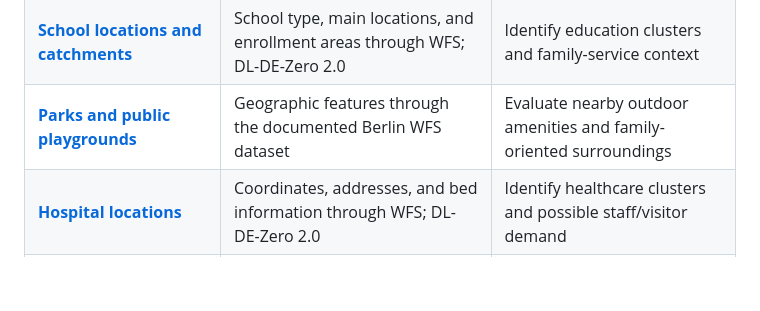
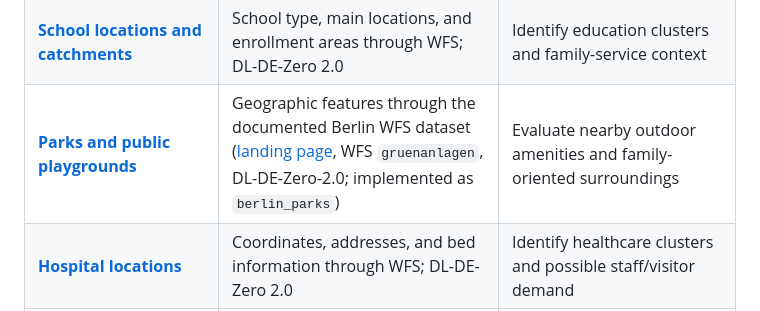
Before and after one commit to roger704/Risalite-hackathon, a Markdown page: DATA_SOURCES.md, the part around the change. Rendered like a GitHub page; blank space fills up the shorter version.

```diff
--- a/DATA_SOURCES.md
+++ b/DATA_SOURCES.md
@@ -38,7 +38,7 @@ WFS is a standard API for downloading geographic features and their attributes.
 | **[Berlin land-use plan](https://www.govdata.de/suche/daten/fnp-flachennutzungsplan-berlin)** | Land-use planning data, including a WFS download service | Understand residential, commercial, and other planned land uses |
 | **[StEP Wohnen 2040](https://www.berlin.de/sen/stadtentwicklung/planung/stadtentwicklungsplaene/step-wohnen-2040/)** | Housing-development potential, new neighborhoods, downloadable reports and maps | Find potential future demand; development potential does not guarantee delivery |
 | **[School locations and catchments](https://daten.berlin.de/datensaetze/schulen-wfs-ebc64e18)** | School type, main locations, and enrollment areas through WFS; DL-DE-Zero 2.0 | Identify education clusters and family-service context |
-| **[Parks and public playgrounds](https://gdi.berlin.de/data/gruenanlagen/docs/Datenformatbeschreibung_Gruenanlagen_Spielplaetze.pdf)** | Geographic features through the documented Berlin WFS dataset | Evaluate nearby outdoor amenities and family-oriented surroundings |
+| **[Parks and public playgrounds](https://gdi.berlin.de/data/gruenanlagen/docs/Datenformatbeschreibung_Gruenanlagen_Spielplaetze.pdf)** | Geographic features through the documented Berlin WFS dataset ([landing page](https://daten.berlin.de/datensaetze/grunanlagenbestand-berlin-einschliesslich-der-offentlichen-spielplatze-wfs-737fd0a4), WFS `gruenanlagen`, DL-DE-Zero-2.0; implemented as `berlin_parks`) | Evaluate nearby outdoor amenities and family-oriented surroundings |
 | **[Hospital locations](https://daten.berlin.de/datensaetze/krankenhauser-wfs-71ad834d)** | Coordinates, addresses, and bed information through WFS; DL-DE-Zero 2.0 | Identify healthcare clusters and possible staff/visitor demand |
 | **[Berlin bicycle counts](https://daten.berlin.de/datensaetze/radzahldaten-in-berlin)** | Observations from permanent counters, including downloadable historical data; DL-DE-Zero 2.0 | Measure cycling activity at covered locations; coverage is limited to counters |
 | **[Road traffic volumes](https://www.berlin.de/sen/uvk/mobilitaet-und-verkehr/verkehrsmanagement/verkehrserhebungen/)** | Published traffic-volume maps and associated geographic data | Assess exposure to busy roads, traffic, and possible nuisance |
```
Also changed, not shown: backend/README.md (+21 -0 lines).
